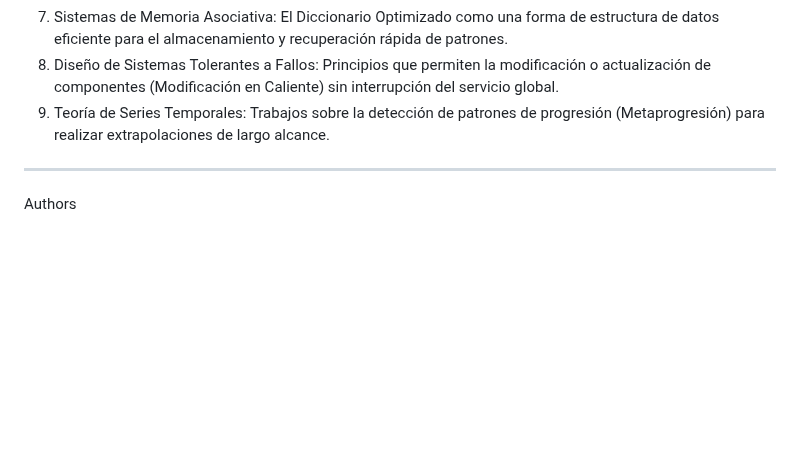
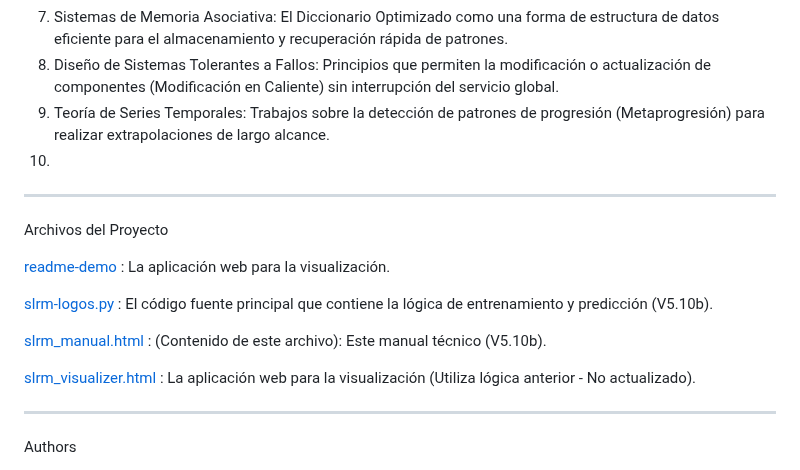
Before and after one commit to akinetic/neural-network, a Markdown page: es/README.md, the part around the change. GitHub-like rendering; blank space fills up the shorter version.

```diff
--- a/es/README.md
+++ b/es/README.md
@@ -171,6 +171,20 @@ Las siguientes referencias conceptuales inspiran o contrastan con los principios
 7.  Sistemas de Memoria Asociativa: El Diccionario Optimizado como una forma de estructura de datos eficiente para el almacenamiento y recuperación rápida de patrones.
 8.  Diseño de Sistemas Tolerantes a Fallos: Principios que permiten la modificación o actualización de componentes (Modificación en Caliente) sin interrupción del servicio global.
 9.  Teoría de Series Temporales: Trabajos sobre la detección de patrones de progresión (Metaprogresión) para realizar extrapolaciones de largo alcance.
+10.
+
+---
+
+Archivos del Proyecto
+
+[readme-demo](https://akinetic.github.io/neural-network) : La aplicación web para la visualización.
+
+[slrm-logos.py](slrm-logos.py) :
+El código fuente principal que contiene la lógica de entrenamiento y predicción (V5.10b).
+
+[slrm_manual.html](https://akinetic.github.io/neural-network/slrm_manual.html)  : (Contenido de este archivo): Este manual técnico (V5.10b).
+
+[slrm_visualizer.html](https://akinetic.github.io/neural-network/slrm_visualizer.html) : La aplicación web para la visualización (Utiliza lógica anterior - No actualizado).
 
 ---
 
```
